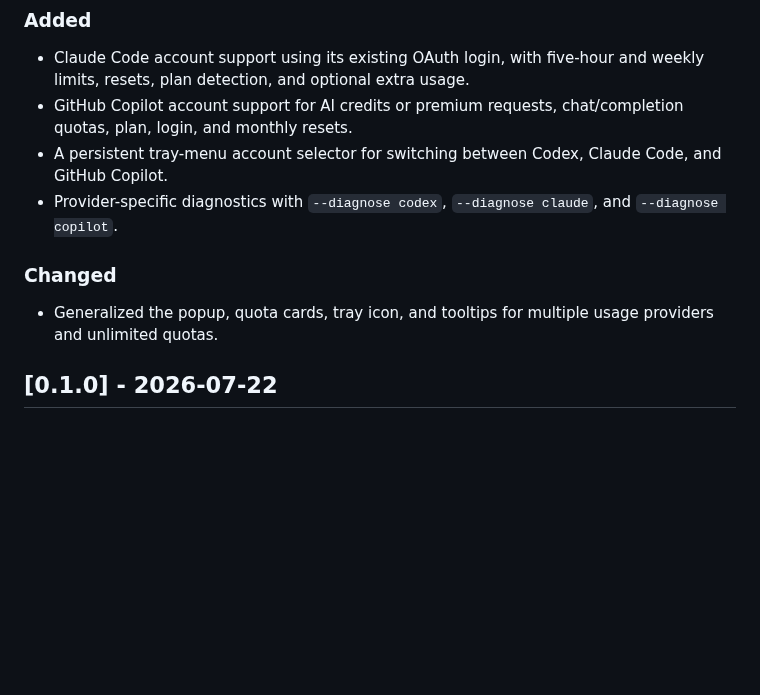
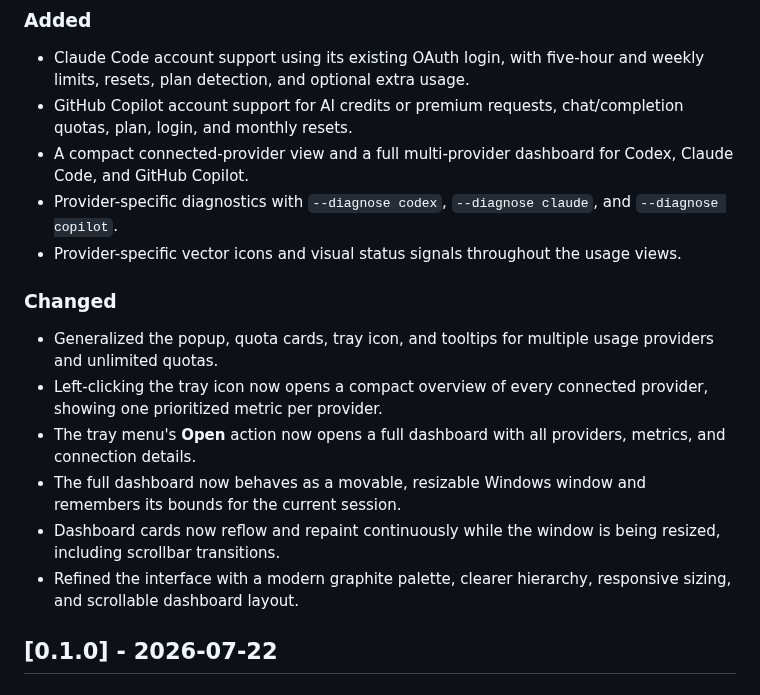
Before and after one commit to VladiKogan/UsageAI, a Markdown page: Changelog.md, the part around the change. Drawn GitHub-style; blank space fills up the shorter version.

```diff
--- a/Changelog.md
+++ b/Changelog.md
@@ -10,12 +10,18 @@ The project follows [Semantic Versioning](https://semver.org/).
 
 - Claude Code account support using its existing OAuth login, with five-hour and weekly limits, resets, plan detection, and optional extra usage.
 - GitHub Copilot account support for AI credits or premium requests, chat/completion quotas, plan, login, and monthly resets.
-- A persistent tray-menu account selector for switching between Codex, Claude Code, and GitHub Copilot.
+- A compact connected-provider view and a full multi-provider dashboard for Codex, Claude Code, and GitHub Copilot.
 - Provider-specific diagnostics with `--diagnose codex`, `--diagnose claude`, and `--diagnose copilot`.
+- Provider-specific vector icons and visual status signals throughout the usage views.
 
 ### Changed
 
 - Generalized the popup, quota cards, tray icon, and tooltips for multiple usage providers and unlimited quotas.
+- Left-clicking the tray icon now opens a compact overview of every connected provider, showing one prioritized metric per provider.
+- The tray menu's **Open** action now opens a full dashboard with all providers, metrics, and connection details.
+- The full dashboard now behaves as a movable, resizable Windows window and remembers its bounds for the current session.
+- Dashboard cards now reflow and repaint continuously while the window is being resized, including scrollbar transitions.
+- Refined the interface with a modern graphite palette, clearer hierarchy, responsive sizing, and scrollable dashboard layout.
 
 ## [0.1.0] - 2026-07-22
 
```
Also changed, not shown: README.md (+4 -2 lines), usageai-preview.png, 7 other files.
